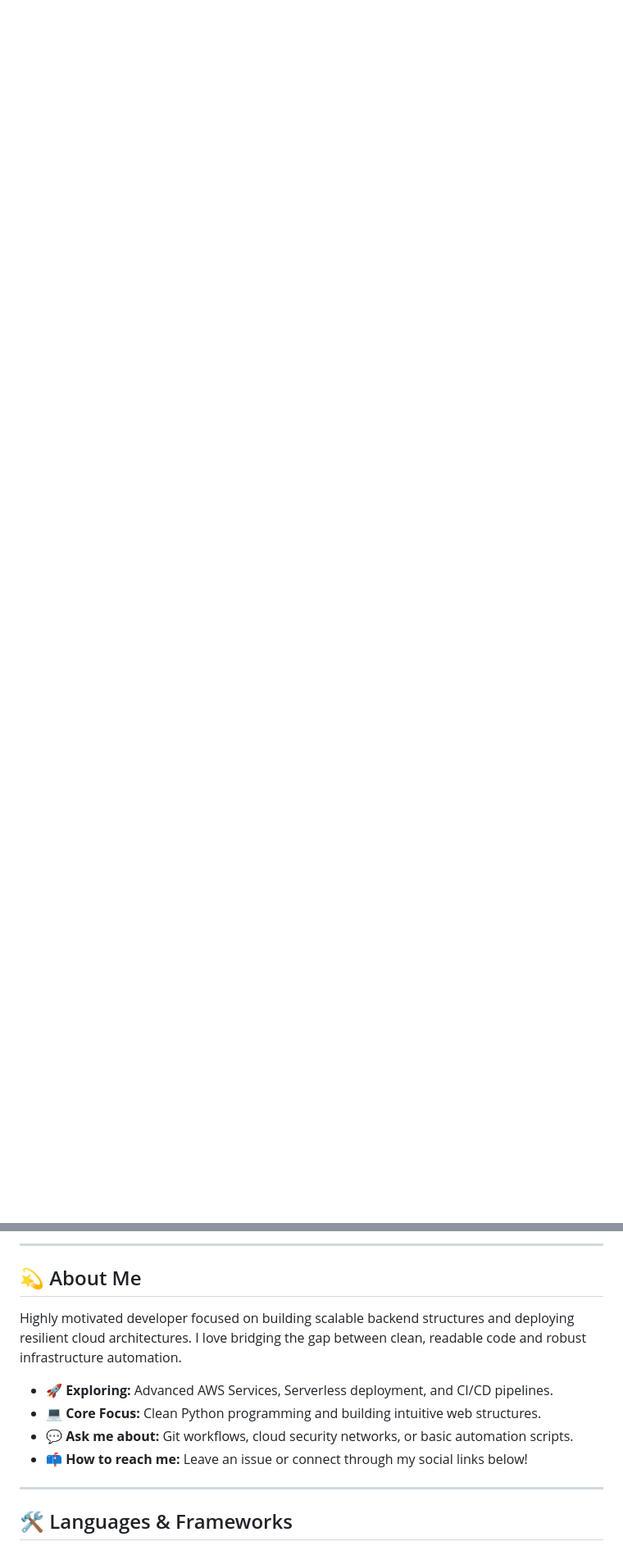
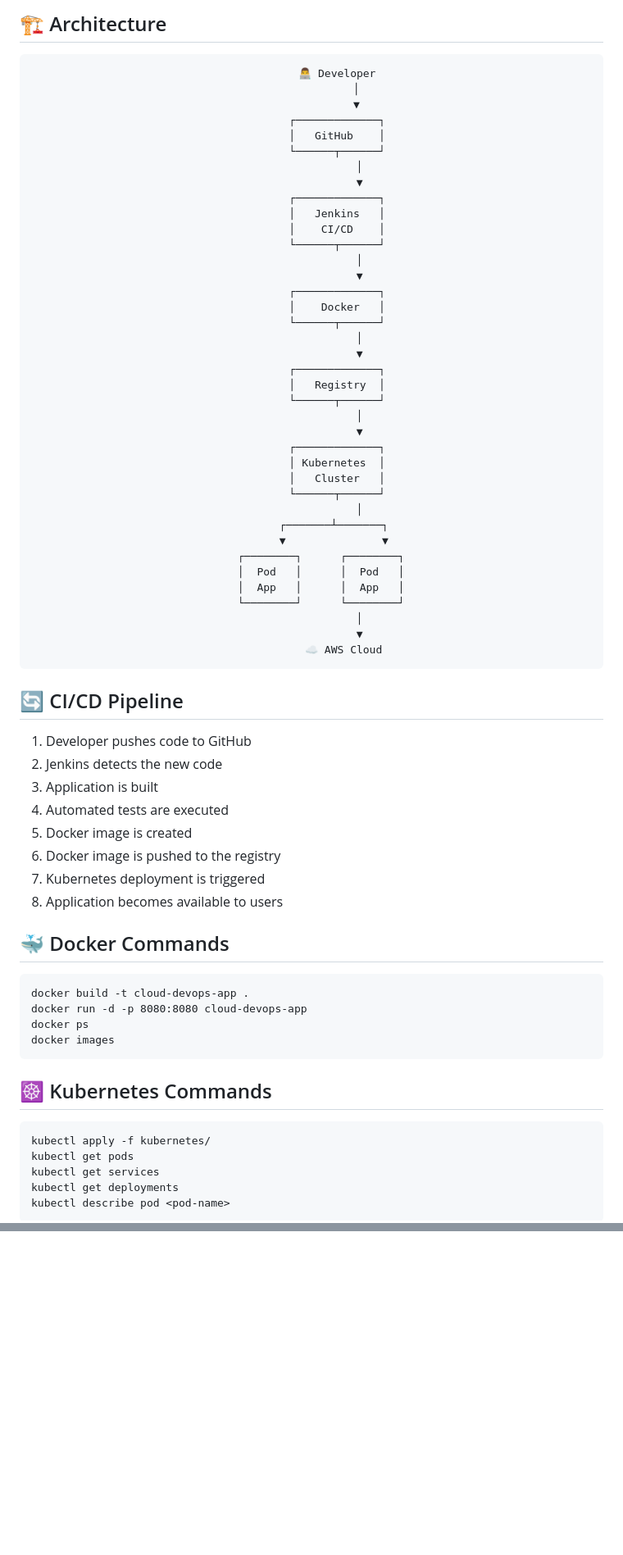
Before and after one commit to abhishekkumar787941-web/Abhishek1, a Markdown page: README.md, 2 parts joined by grey strips. Shown at 82% size. Rendered like a GitHub page; blank space fills up the shorter version.

Commit message:
Revise README for Cloud & DevOps project
Updated README to reflect Cloud & DevOps project details, objectives, technologies used, CI/CD pipeline, and future improvements.

```diff
--- a/README.md
+++ b/README.md
@@ -6,0 +100,79 @@
+<h2>🏗️ Architecture</h2>
+
+<div align="center">
+
+<pre>
+        👨‍💻 Developer
+              │
+              ▼
+        ┌─────────────┐
+        │   GitHub    │
+        └──────┬──────┘
+               │
+               ▼
+        ┌─────────────┐
+        │   Jenkins   │
+        │    CI/CD    │
+        └──────┬──────┘
+               │
+               ▼
+        ┌─────────────┐
+        │    Docker   │
+        └──────┬──────┘
+               │
+               ▼
+        ┌─────────────┐
+        │   Registry  │
+        └──────┬──────┘
+               │
+               ▼
+        ┌─────────────┐
+        │ Kubernetes  │
+        │   Cluster   │
+        └──────┬──────┘
+               │
+       ┌───────┴───────┐
+       ▼               ▼
+   ┌────────┐      ┌────────┐
+   │  Pod   │      │  Pod   │
+   │  App   │      │  App   │
+   └────────┘      └────────┘
+               │
+               ▼
+          ☁️ AWS Cloud
+</pre>
+
+</div>
+
+<h2>🔄 CI/CD Pipeline</h2>
+
+<ol>
+  <li>Developer pushes code to GitHub</li>
+  <li>Jenkins detects the new code</li>
+  <li>Application is built</li>
+  <li>Automated tests are executed</li>
+  <li>Docker image is created</li>
+  <li>Docker image is pushed to the registry</li>
+  <li>Kubernetes deployment is triggered</li>
+  <li>Application becomes available to users</li>
+</ol>
+
+<h2>🐳 Docker Commands</h2>
+
+<pre>
+docker build -t cloud-devops-app .
+docker run -d -p 8080:8080 cloud-devops-app
+docker ps
+docker images
+</pre>
+
+<h2>☸️ Kubernetes Commands</h2>
+
+<pre>
+kubectl apply -f kubernetes/
+kubectl get pods
+kubectl get services
+kubectl get deployments
+kubectl describe pod &lt;pod-name&gt;
+</pre>
+
@@ -13,17 +281,2 @@
 </p>
 
----
-
-## 💫 About Me
-
-Highly motivated developer focused on building scalable backend structures and deploying resilient cloud architectures. I love bridging the gap between clean, readable code and robust infrastructure automation.
-
-- 🚀 **Exploring:** Advanced AWS Services, Serverless deployment, and CI/CD pipelines.
-- 💻 **Core Focus:** Clean Python programming and building intuitive web structures.
-- 💬 **Ask me about:** Git workflows, cloud security networks, or basic automation scripts.
-- 📫 **How to reach me:** Leave an issue or connect through my social links below!
-
----
-
-## 🛠️ Languages & Frameworks
-
```
Also changed, not shown: other parts of README.md (+198 -93 lines).
